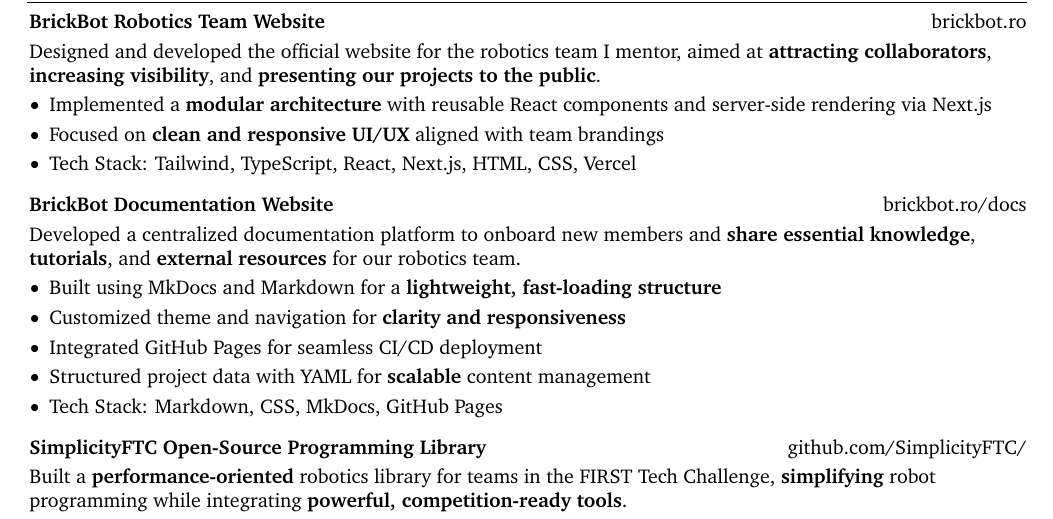
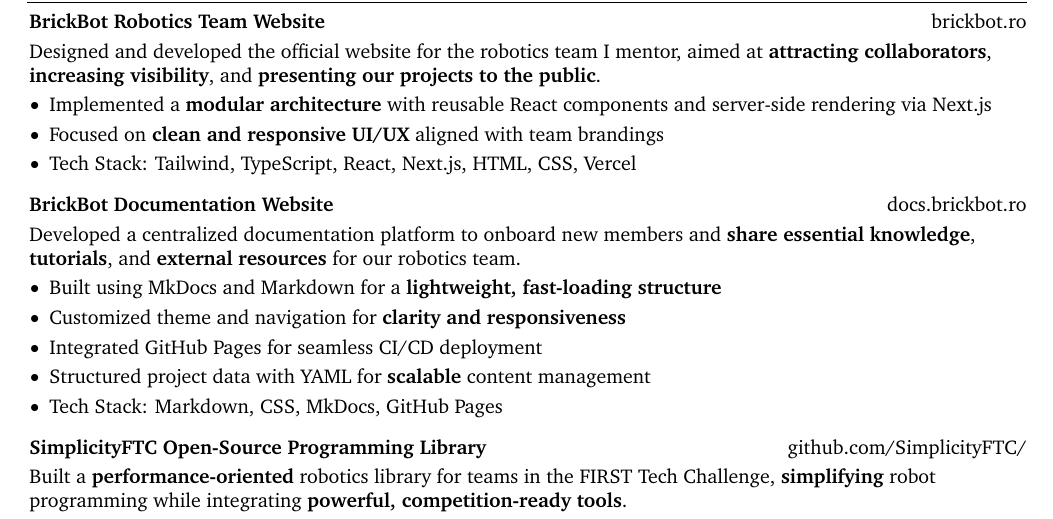
Before and after one commit to mariusbaican/resume, a LaTeX CV (resume.tex): part of the page, cut so that both start at the same text. Compiled offline with pdfLaTeX.

Commit message:
Updated BrickDocs domain;

```diff
--- a/resume.tex
+++ b/resume.tex
@@ -246,7 +246,7 @@
 \vspace{0.2 cm}
 
  \begin{twocolentry}{
-    \href{https://brickbot.ro/docs}{brickbot.ro/docs}
+    \href{https://docs.brickbot.ro}{docs.brickbot.ro}
 }
     \textbf{BrickBot Documentation Website}
 \end{twocolentry}
```
Also changed, not shown: resume.pdf.
